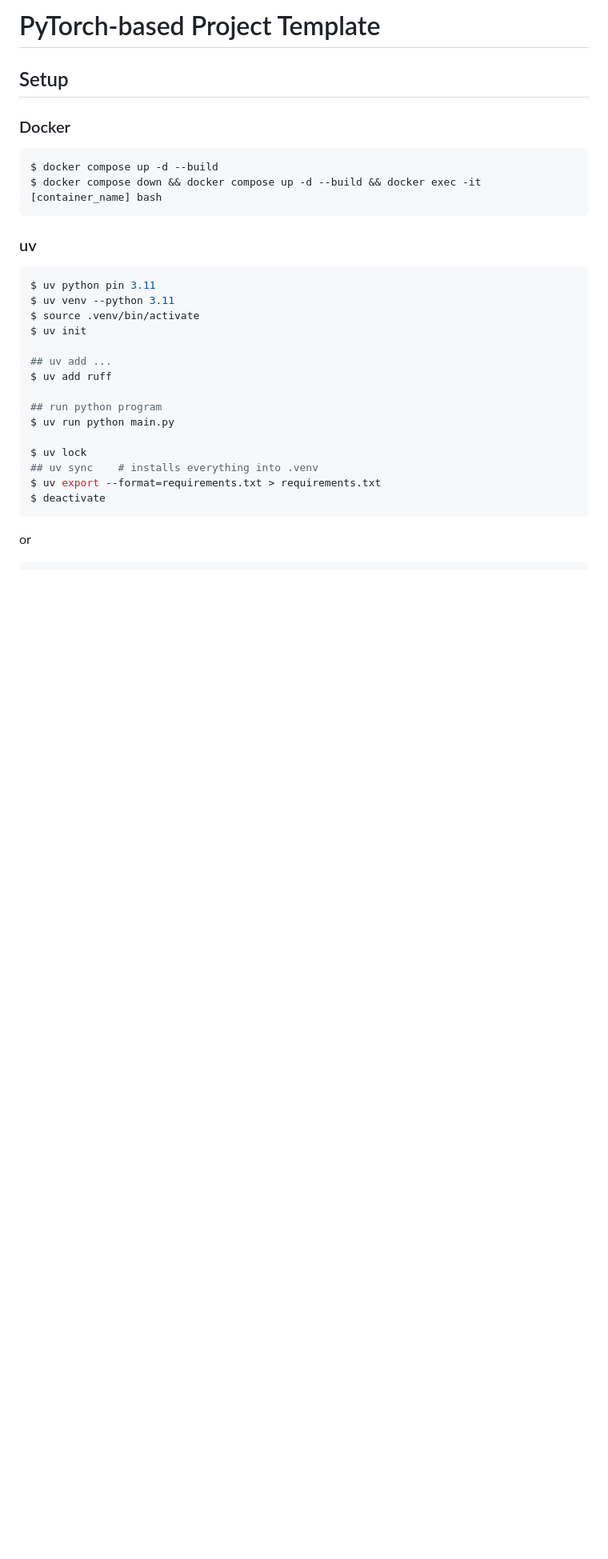
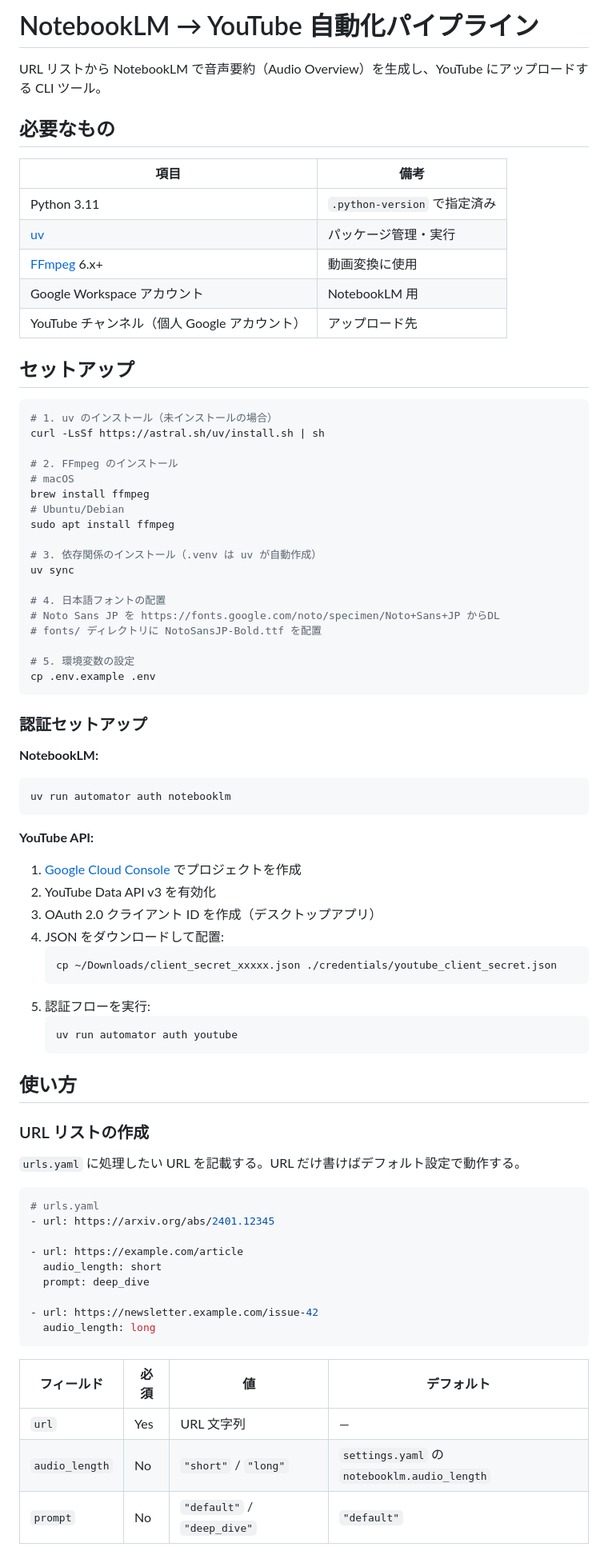
Before and after one commit to DenDen047/audio-summary-uploader, a Markdown page: README.md, the part around one of its changes. Shown at 80% size. GitHub-like rendering; blank space fills up the shorter version.

````diff
--- a/README.md
+++ b/README.md
@@ -1,30 +1,83 @@
-# PyTorch-based Project Template
+# NotebookLM → YouTube 自動化パイプライン
 
-## Setup
+URL リストから NotebookLM で音声要約（Audio Overview）を生成し、YouTube にアップロードする CLI ツール。
 
-### Docker
+## 必要なもの
+
+| 項目 | 備考 |
+|---|---|
+| Python 3.11 | `.python-version` で指定済み |
+| [uv](https://docs.astral.sh/uv/) | パッケージ管理・実行 |
+| [FFmpeg](https://ffmpeg.org/) 6.x+ | 動画変換に使用 |
+| Google Workspace アカウント | NotebookLM 用 |
+| YouTube チャンネル（個人 Google アカウント） | アップロード先 |
+
+## セットアップ
+
 ```bash
-$ docker compose up -d --build
-$ docker compose down && docker compose up -d --build && docker exec -it [container_name] bash
+# 1. uv のインストール（未インストールの場合）
+curl -LsSf https://astral.sh/uv/install.sh | sh
+
+# 2. FFmpeg のインストール
+# macOS
+brew install ffmpeg
+# Ubuntu/Debian
+sudo apt install ffmpeg
+
+# 3. 依存関係のインストール（.venv は uv が自動作成）
+uv sync
+
+# 4. 日本語フォントの配置
+# Noto Sans JP を https://fonts.google.com/noto/specimen/Noto+Sans+JP からDL
+# fonts/ ディレクトリに NotoSansJP-Bold.ttf を配置
+
+# 5. 環境変数の設定
+cp .env.example .env
 ```
 
-### uv
+### 認証セットアップ
+
+**NotebookLM:**
+
 ```bash
-$ uv python pin 3.11
-$ uv venv --python 3.11
-$ source .venv/bin/activate
-$ uv init
-
-## uv add ...
-$ uv add ruff
-
-## run python program
-$ uv run python main.py
-
-$ uv lock
-## uv sync    # installs everything into .venv
-$ uv export --format=requirements.txt > requirements.txt
-$ deactivate
+uv run automator auth notebooklm
 ```
 
-or
+**YouTube API:**
+
+1. [Google Cloud Console](https://console.cloud.google.com) でプロジェクトを作成
+2. YouTube Data API v3 を有効化
+3. OAuth 2.0 クライアント ID を作成（デスクトップアプリ）
+4. JSON をダウンロードして配置:
+   ```bash
+   cp ~/Downloads/client_secret_xxxxx.json ./credentials/youtube_client_secret.json
+   ```
+5. 認証フローを実行:
+   ```bash
+   uv run automator auth youtube
+   ```
+
+## 使い方
+
+### URL リストの作成
+
+`urls.yaml` に処理したい URL を記載する。URL だけ書けばデフォルト設定で動作する。
+
+```yaml
+# urls.yaml
+- url: https://arxiv.org/abs/2401.12345
+
+- url: https://example.com/article
+  audio_length: short
+  prompt: deep_dive
+
+- url: https://newsletter.example.com/issue-42
+  audio_length: long
+```
+
+| フィールド | 必須 | 値 | デフォルト |
+|---|---|---|---|
+| `url` | Yes | URL 文字列 | — |
+| `audio_length` | No | `"short"` / `"long"` | `settings.yaml` の `notebooklm.audio_length` |
+| `prompt` | No | `"default"` / `"deep_dive"` | `"default"` |
+
````
Also changed, not shown: other parts of README.md (+64 -133 lines).
